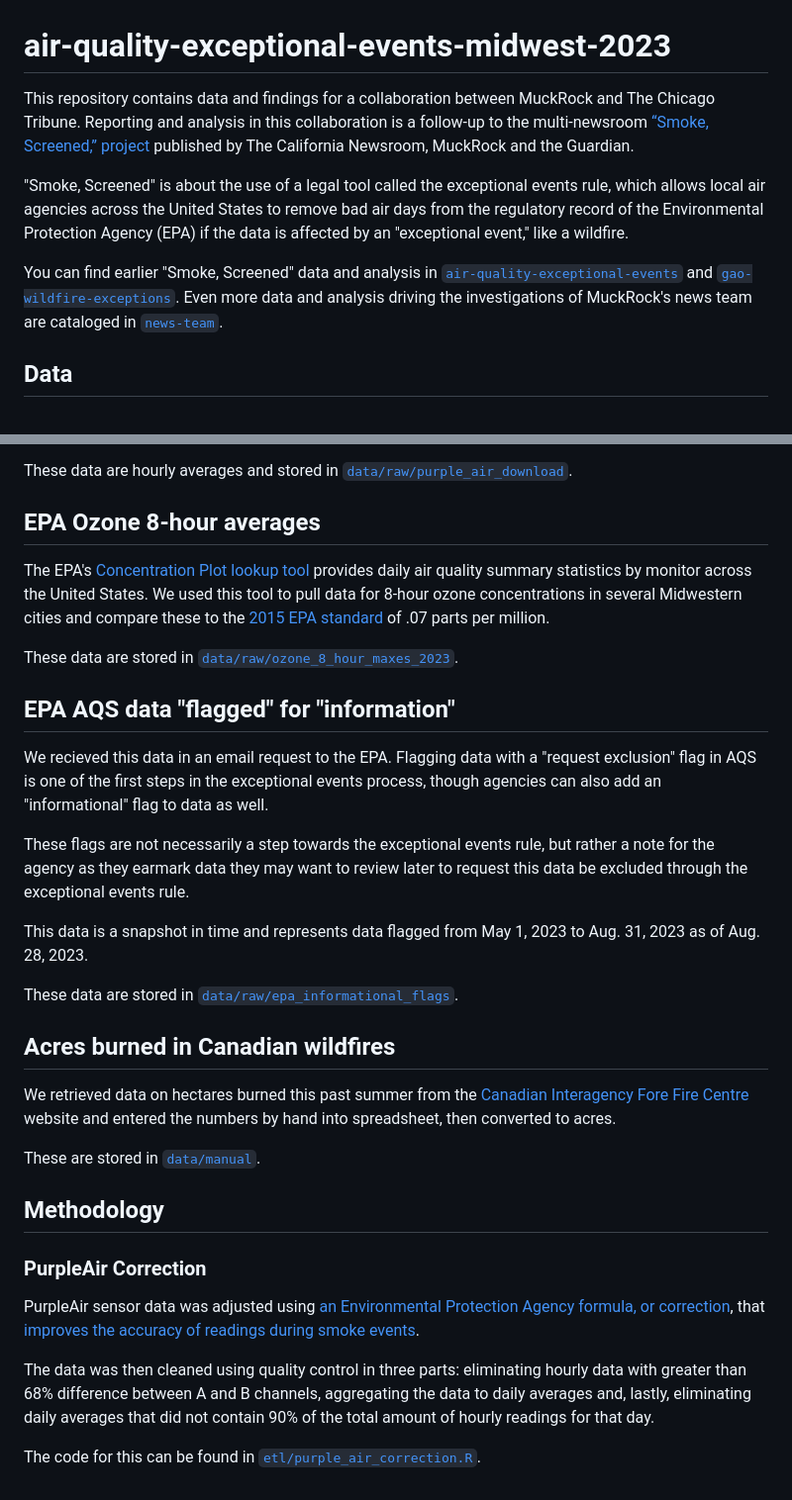
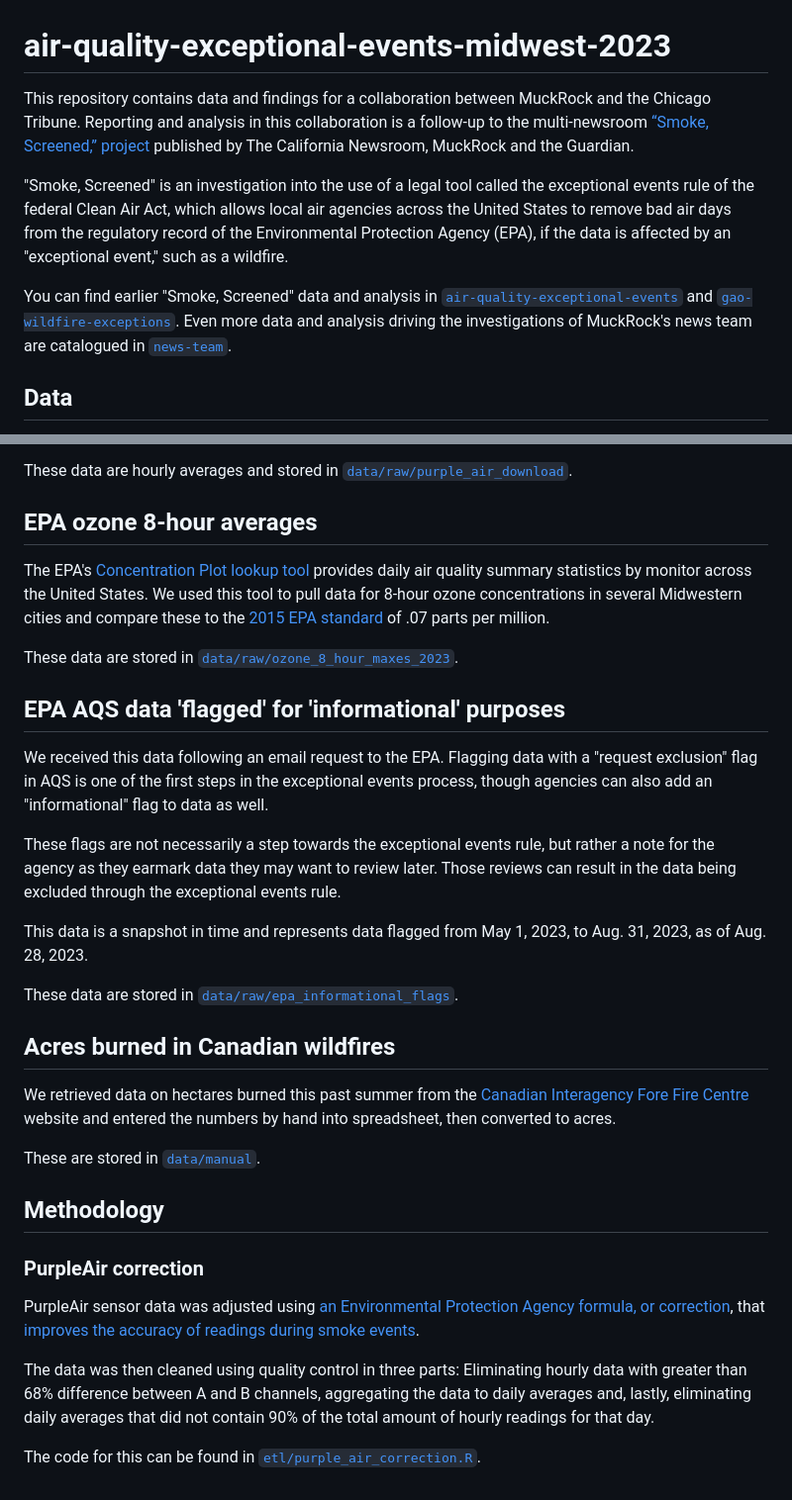
Before and after one commit to MuckRock/air-quality-exceptional-events-midwest-2023, a Markdown page: README.md, 2 parts joined by grey strips. Shown at 99% size. GitHub-like rendering.

```diff
--- a/README.md
+++ b/README.md
@@ -1,10 +1,10 @@
 # air-quality-exceptional-events-midwest-2023
 
-This repository contains data and findings for a collaboration between MuckRock and The Chicago Tribune. Reporting and analysis in this collaboration is a follow-up to the multi-newsroom [“Smoke, Screened,” project](https://www.muckrock.com/project/smoke-screened-the-clean-air-acts-dirty-secret-1117/) published by The California Newsroom, MuckRock and the Guardian.
+This repository contains data and findings for a collaboration between MuckRock and the Chicago Tribune. Reporting and analysis in this collaboration is a follow-up to the multi-newsroom [“Smoke, Screened,” project](https://www.muckrock.com/project/smoke-screened-the-clean-air-acts-dirty-secret-1117/) published by The California Newsroom, MuckRock and the Guardian.
 
-"Smoke, Screened" is about the use of a legal tool called the exceptional events rule, which allows local air agencies across the United States to remove bad air days from the regulatory record of the Environmental Protection Agency (EPA) if the data is affected by an "exceptional event," like a wildfire.
+"Smoke, Screened" is an investigation into the use of a legal tool called the exceptional events rule of the federal Clean Air Act, which allows local air agencies across the United States to remove bad air days from the regulatory record of the Environmental Protection Agency (EPA), if the data is affected by an "exceptional event," such as a wildfire.
 
-You can find earlier "Smoke, Screened" data and analysis in [`air-quality-exceptional-events`](https://github.com/MuckRock/air-quality-exceptional-events) and [`gao-wildfire-exceptions`](https://github.com/MuckRock/gao-wildfire-exceptions). Even more data and analysis driving the investigations of MuckRock's news team are cataloged in [`news-team`](https://github.com/MuckRock/news-team).
+You can find earlier "Smoke, Screened" data and analysis in [`air-quality-exceptional-events`](https://github.com/MuckRock/air-quality-exceptional-events) and [`gao-wildfire-exceptions`](https://github.com/MuckRock/gao-wildfire-exceptions). Even more data and analysis driving the investigations of MuckRock's news team are catalogued in [`news-team`](https://github.com/MuckRock/news-team).
 
 ## Data
 All raw data can be found in [`data/raw`](data/raw), any data that involved manual work, like data entry, can be found in [`data/manual`](data/manual). The scripts to clean and organize this data can be found in [`etl`](etl) and the output of those scripts can be found in [`data/processed`](data/processed). Processed data is used for [`analysis`](analysis) and visualization.
@@ -15,30 +15,30 @@ We retrieved historical PurpleAir sensor readings using PurpleAir's "Data Downlo
 - [Little Village, Chicago sensor](https://map.purpleair.com/1/a/ls/mAQI/a10/p604800/cC0?select=7920#12.91/41.85461/-87.7342), which belongs to the [Little Village Environmental Justice Organization](http://www.lvejo.org/)
 
 These data are hourly averages and stored in [`data/raw/purple_air_download`](data/raw/purple_air_download).
-## EPA Ozone 8-hour averages
+## EPA ozone 8-hour averages
 The EPA's [Concentration Plot lookup tool](https://www.epa.gov/outdoor-air-quality-data/air-data-concentration-plot) provides daily air quality summary statistics by monitor across the United States. We used this tool to pull data for 8-hour ozone concentrations in several Midwestern cities and compare these to the [2015 EPA standard](https://www.epa.gov/ground-level-ozone-pollution/ozone-national-ambient-air-quality-standards-naaqs) of .07 parts per million.
 
 These data are stored in [`data/raw/ozone_8_hour_maxes_2023`](data/raw/ozone_8_hour_maxes_2023).
-## EPA AQS data "flagged" for "information"
-We recieved this data in an email request to the EPA. Flagging data with a "request exclusion" flag in AQS is one of the first steps in the exceptional events process, though agencies can also add an "informational" flag to data as well.
+## EPA AQS data 'flagged' for 'informational' purposes
+We received this data following an email request to the EPA. Flagging data with a "request exclusion" flag in AQS is one of the first steps in the exceptional events process, though agencies can also add an "informational" flag to data as well.
 
-These flags are not necessarily a step towards the exceptional events rule, but rather a note for the agency as they earmark data they may want to review later to request this data be excluded through the exceptional events rule.
+These flags are not necessarily a step towards the exceptional events rule, but rather a note for the agency as they earmark data they may want to review later. Those reviews can result in the data being excluded through the exceptional events rule.
 
-This data is a snapshot in time and represents data flagged from May 1, 2023 to Aug. 31, 2023 as of Aug. 28, 2023.
+This data is a snapshot in time and represents data flagged from May 1, 2023, to Aug. 31, 2023, as of Aug. 28, 2023.
 
 These data are stored in [`data/raw/epa_informational_flags`](data/raw/epa_informational_flags).
 
 ## Acres burned in Canadian wildfires
-We retrieved data on hectares burned this past summer from the  [Canadian Interagency Fore Fire Centre](https://ciffc.net/statistics) website and entered the numbers by hand into spreadsheet, then converted to acres.
+We retrieved data on hectares burned this past summer from the [Canadian Interagency Fore Fire Centre](https://ciffc.net/statistics) website and entered the numbers by hand into spreadsheet, then converted to acres.
 
 These are stored in [`data/manual`](data/manual).
 
 ## Methodology
 
-### PurpleAir Correction
+### PurpleAir correction
 PurpleAir sensor data was adjusted using [an Environmental Protection Agency formula, or correction](https://cfpub.epa.gov/si/si_public_record_report.cfm?dirEntryId=353088&Lab=CEMM), that [improves the accuracy of readings during smoke events](https://community.purpleair.com/t/is-there-a-field-that-returns-data-with-us-epa-pm2-5-conversion-formula-applied/4593).
 
-The data was then cleaned using quality control in three parts: eliminating hourly data with greater than 68% difference between A and B channels, aggregating the data to daily averages and, lastly, eliminating daily averages that did not contain 90% of the total amount of hourly readings for that day.
+The data was then cleaned using quality control in three parts: Eliminating hourly data with greater than 68% difference between A and B channels, aggregating the data to daily averages and, lastly, eliminating daily averages that did not contain 90% of the total amount of hourly readings for that day.
 
 
 The code for this can be found in [`etl/purple_air_correction.R`](etl/purple_air_correction.R).
```
